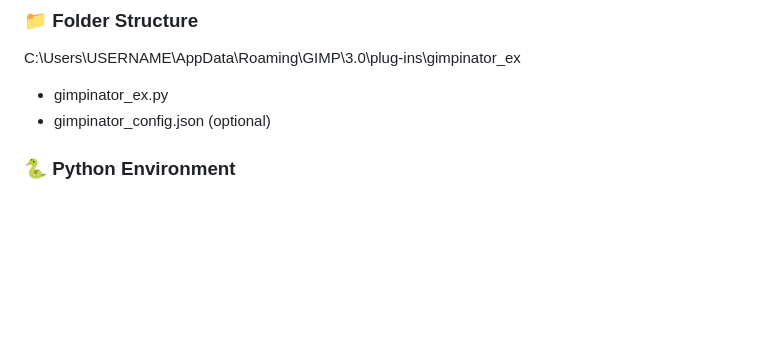
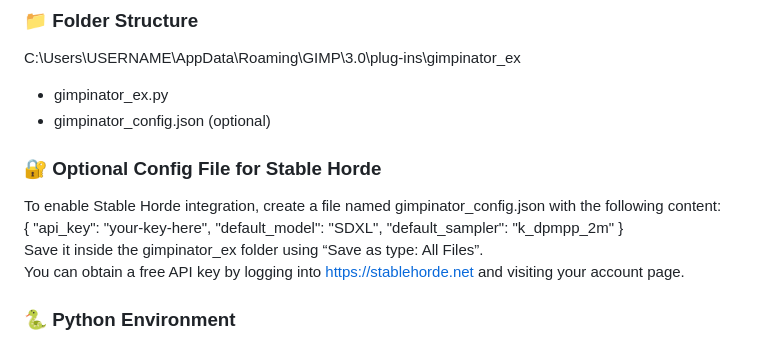
Before and after one commit to RangerHawk/rangerhawk.github.io, a Markdown page: docs/Gimpinator-Activation-Guide.md, the part around the change. GitHub-like rendering; folded sections open; blank space fills up the shorter version.

```diff
--- a/docs/Gimpinator-Activation-Guide.md
+++ b/docs/Gimpinator-Activation-Guide.md
@@ -83,6 +83,11 @@ The RangerHawk version is aligned with this scroll and verified for RH Legacy on
 C:\Users\USERNAME\AppData\Roaming\GIMP\3.0\plug-ins\gimpinator_ex
 - gimpinator_ex.py
 - gimpinator_config.json (optional)
+### 🔐 Optional Config File for Stable Horde
+To enable Stable Horde integration, create a file named gimpinator_config.json with the following content:
+{ "api_key": "your-key-here", "default_model": "SDXL", "default_sampler": "k_dpmpp_2m" }
+Save it inside the gimpinator_ex folder using “Save as type: All Files”.
+You can obtain a free API key by logging into https://stablehorde.net and visiting your account page.
 
 ### 🐍 Python Environment
 Python 3.10 or higher required
```
